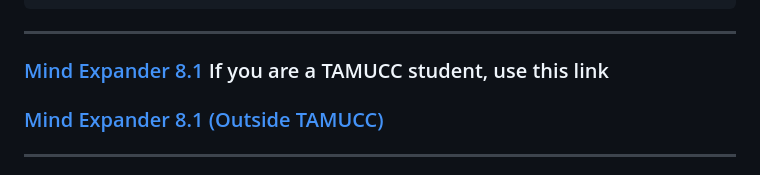
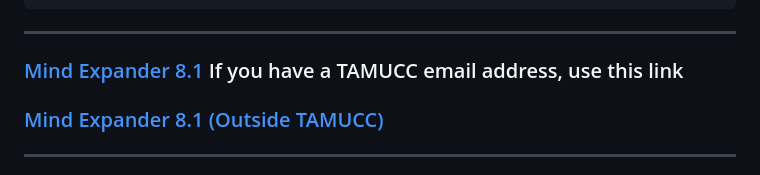
Before and after one commit to tamucc-comp-bio/classroom_repo_2024, a Markdown page: lectures/lecture05new.md, the part around the change. Rendered like a GitHub page; folded sections open.

Commit message:
lecture 5

```diff
--- a/lectures/lecture05new.md
+++ b/lectures/lecture05new.md
@@ -633,7 +633,7 @@ summary(z)
 
 ---
 
-### [Mind Expander 8.1](https://forms.office.com/Pages/ResponsePage.aspx?id=8frLNKZngUepylFOslULZlFZdbyVx8RLiPt1GobhHnlUMFpONVRLSkNYUU9VQ1RXVzhGODBPTFM1UC4u) If you are a TAMUCC student, use this link
+### [Mind Expander 8.1](https://forms.office.com/Pages/ResponsePage.aspx?id=8frLNKZngUepylFOslULZlFZdbyVx8RLiPt1GobhHnlUMFpONVRLSkNYUU9VQ1RXVzhGODBPTFM1UC4u) If you have a TAMUCC email address, use this link
 ### [Mind Expander 8.1 (Outside TAMUCC)](https://forms.office.com/r/t1Ljzp9FAN)
 
 ___
```
